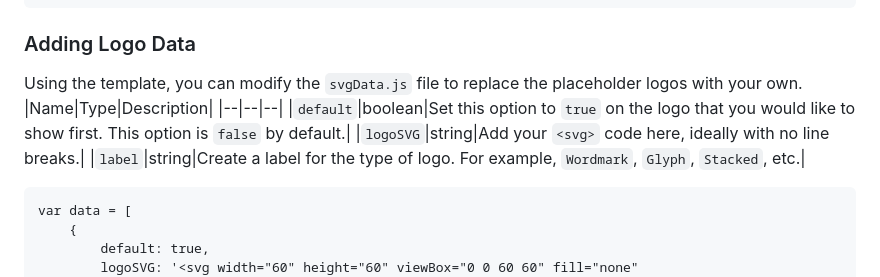
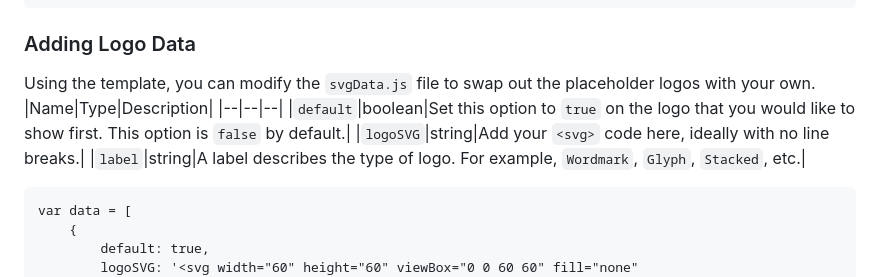
Before and after one commit to colinkeany/brandgrab, a Markdown page: README.md, the part around the change. Drawn GitHub-style.

````diff
--- a/README.md
+++ b/README.md
@@ -19,12 +19,12 @@ https://cdn.jsdelivr.net/gh/colinkeany/brandgrab@latest/src/assets/js/brandgrab.
 ```
 
 ### Adding Logo Data
-Using the template, you can modify the `svgData.js` file to replace the placeholder logos with your own.
+Using the template, you can modify the `svgData.js` file to swap out the placeholder logos with your own.
 |Name|Type|Description|
 |--|--|--|
 |`default`|boolean|Set this option to `true` on the logo that you would like to show first. This option is `false` by default.|
 |`logoSVG`|string|Add your `<svg>` code here, ideally with no line breaks.|
-|`label`|string|Create a label for the type of logo. For example, `Wordmark`, `Glyph`, `Stacked`, etc.|
+|`label`|string|A label describes the type of logo. For example, `Wordmark`, `Glyph`, `Stacked`, etc.|
 ```
 var data = [
     {
````
